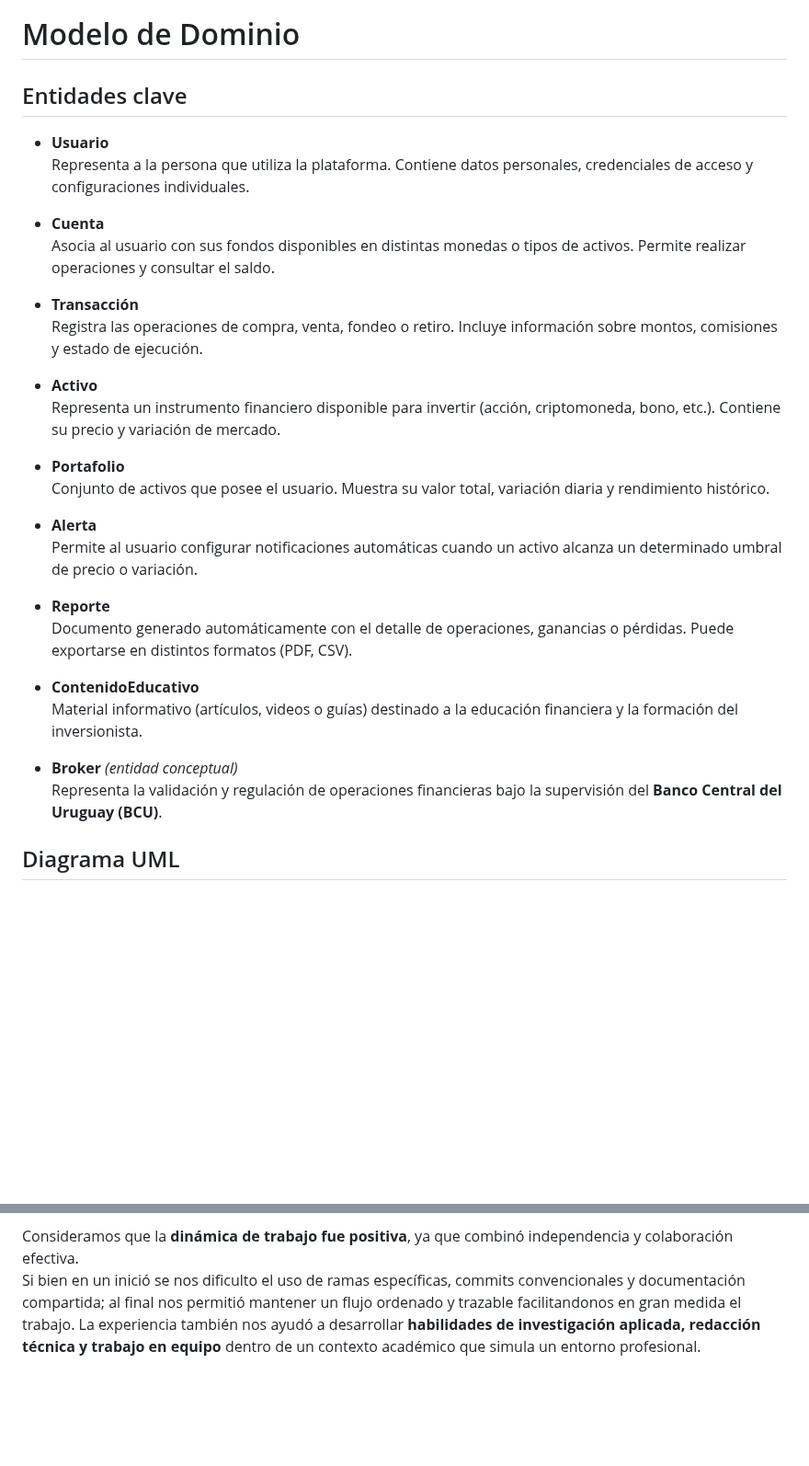
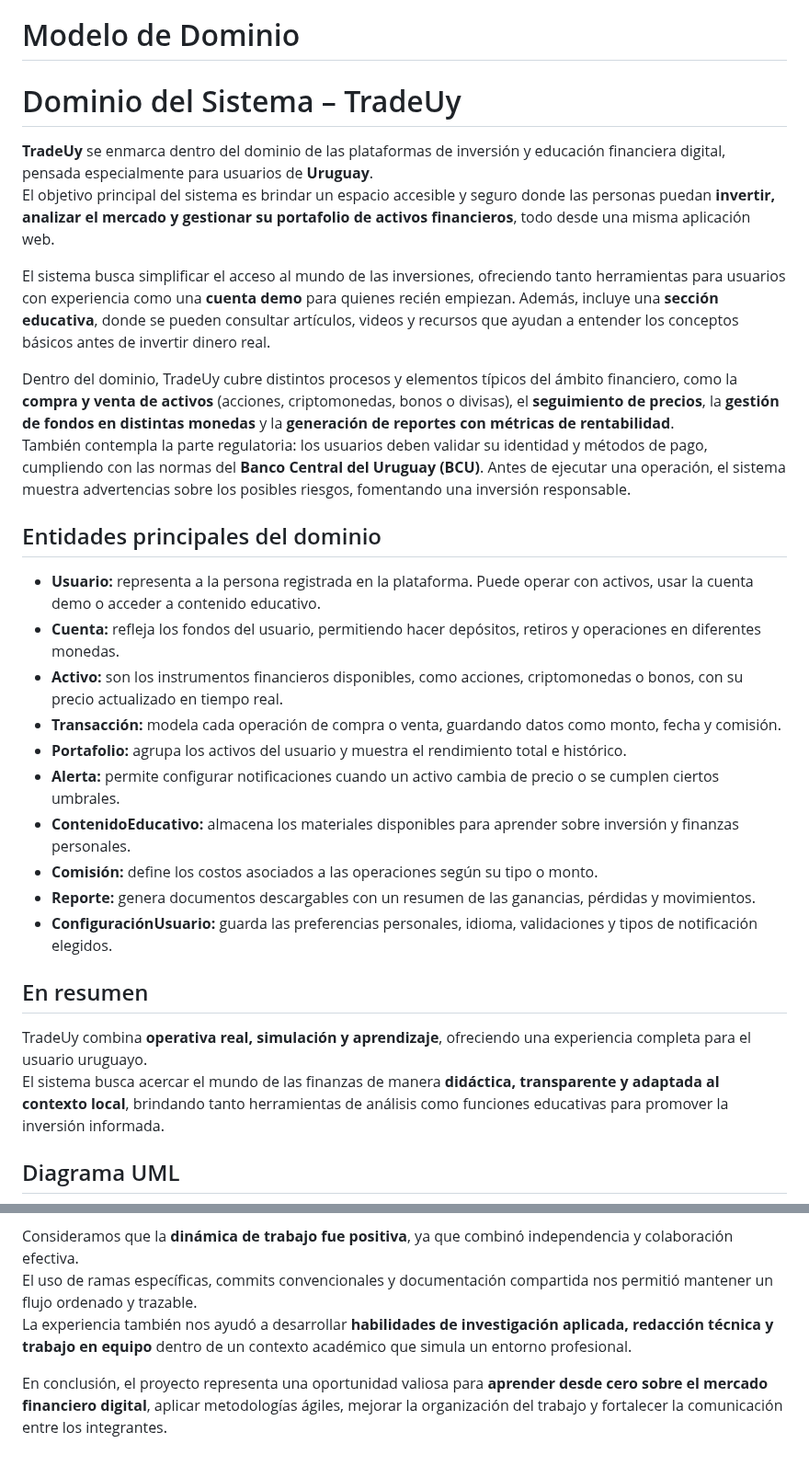
Before and after one commit to RominaCarsin/Proyecto-Fundamentos-Ingenieria-Software, a Markdown page: docs/informe_1.md, 2 parts joined by grey strips. Shown at 92% size. Drawn GitHub-style; blank space fills up the shorter version.

Commit message:
docs(dominio): agregar descripción del dominio del sistema TradeUy con enfoque en usuarios uruguayos

```diff
--- a/docs/informe_1.md
+++ b/docs/informe_1.md
@@ -281,34 +281,33 @@ Además, se detallan los **criterios INVEST** (Independiente, Negociable, Valios
 
 # Modelo de Dominio
 
-## Entidades clave
+# Dominio del Sistema – TradeUy
 
-- **Usuario**
-  Representa a la persona que utiliza la plataforma. Contiene datos personales, credenciales de acceso y configuraciones individuales.
+**TradeUy** se enmarca dentro del dominio de las plataformas de inversión y educación financiera digital, pensada especialmente para usuarios de **Uruguay**.
+El objetivo principal del sistema es brindar un espacio accesible y seguro donde las personas puedan **invertir, analizar el mercado y gestionar su portafolio de activos financieros**, todo desde una misma aplicación web.
 
-- **Cuenta**
-  Asocia al usuario con sus fondos disponibles en distintas monedas o tipos de activos. Permite realizar operaciones y consultar el saldo.
+El sistema busca simplificar el acceso al mundo de las inversiones, ofreciendo tanto herramientas para usuarios con experiencia como una **cuenta demo** para quienes recién empiezan. Además, incluye una **sección educativa**, donde se pueden consultar artículos, videos y recursos que ayudan a entender los conceptos básicos antes de invertir dinero real.
 
-- **Transacción**
-  Registra las operaciones de compra, venta, fondeo o retiro. Incluye información sobre montos, comisiones y estado de ejecución.
+Dentro del dominio, TradeUy cubre distintos procesos y elementos típicos del ámbito financiero, como la **compra y venta de activos** (acciones, criptomonedas, bonos o divisas), el **seguimiento de precios**, la **gestión de fondos en distintas monedas** y la **generación de reportes con métricas de rentabilidad**.
+También contempla la parte regulatoria: los usuarios deben validar su identidad y métodos de pago, cumpliendo con las normas del **Banco Central del Uruguay (BCU)**. Antes de ejecutar una operación, el sistema muestra advertencias sobre los posibles riesgos, fomentando una inversión responsable.
 
-- **Activo**
-  Representa un instrumento financiero disponible para invertir (acción, criptomoneda, bono, etc.). Contiene su precio y variación de mercado.
+## Entidades principales del dominio
 
-- **Portafolio**
-  Conjunto de activos que posee el usuario. Muestra su valor total, variación diaria y rendimiento histórico.
+- **Usuario:** representa a la persona registrada en la plataforma. Puede operar con activos, usar la cuenta demo o acceder a contenido educativo.
+- **Cuenta:** refleja los fondos del usuario, permitiendo hacer depósitos, retiros y operaciones en diferentes monedas.
+- **Activo:** son los instrumentos financieros disponibles, como acciones, criptomonedas o bonos, con su precio actualizado en tiempo real.
+- **Transacción:** modela cada operación de compra o venta, guardando datos como monto, fecha y comisión.
+- **Portafolio:** agrupa los activos del usuario y muestra el rendimiento total e histórico.
+- **Alerta:** permite configurar notificaciones cuando un activo cambia de precio o se cumplen ciertos umbrales.
+- **ContenidoEducativo:** almacena los materiales disponibles para aprender sobre inversión y finanzas personales.
+- **Comisión:** define los costos asociados a las operaciones según su tipo o monto.
+- **Reporte:** genera documentos descargables con un resumen de las ganancias, pérdidas y movimientos.
+- **ConfiguraciónUsuario:** guarda las preferencias personales, idioma, validaciones y tipos de notificación elegidos.
 
-- **Alerta**
-  Permite al usuario configurar notificaciones automáticas cuando un activo alcanza un determinado umbral de precio o variación.
+## En resumen
 
-- **Reporte**
-  Documento generado automáticamente con el detalle de operaciones, ganancias o pérdidas. Puede exportarse en distintos formatos (PDF, CSV).
-
-- **ContenidoEducativo**
-  Material informativo (artículos, videos o guías) destinado a la educación financiera y la formación del inversionista.
-
-- **Broker** *(entidad conceptual)*
-  Representa la validación y regulación de operaciones financieras bajo la supervisión del **Banco Central del Uruguay (BCU)**.
+TradeUy combina **operativa real, simulación y aprendizaje**, ofreciendo una experiencia completa para el usuario uruguayo.
+El sistema busca acercar el mundo de las finanzas de manera **didáctica, transparente y adaptada al contexto local**, brindando tanto herramientas de análisis como funciones educativas para promover la inversión informada.
 
 
 ## Diagrama UML
@@ -441,5 +418,7 @@ Entre las principales **dificultades**, destacamos la necesidad de adaptar infor
 Sin embargo, logramos superarlas gracias a una **división clara de tareas**, revisiones conjuntas y la adopción de buenas prácticas de control de versiones en GitHub.
 
 Consideramos que la **dinámica de trabajo fue positiva**, ya que combinó independencia y colaboración efectiva.
-Si bien en un inició se nos dificulto el uso de ramas específicas, commits convencionales y documentación compartida; al final  nos permitió mantener un flujo ordenado y trazable facilitandonos en gran medida el trabajo.
+El uso de ramas específicas, commits convencionales y documentación compartida nos permitió mantener un flujo ordenado y trazable.
 La experiencia también nos ayudó a desarrollar **habilidades de investigación aplicada, redacción técnica y trabajo en equipo** dentro de un contexto académico que simula un entorno profesional.
+
+En conclusión, el proyecto representa una oportunidad valiosa para **aprender desde cero sobre el mercado financiero digital**, aplicar metodologías ágiles, mejorar la organización del trabajo y fortalecer la comunicación entre los integrantes.
```
Also changed, not shown: other parts of docs/informe_1.md (+7 -29 lines).
